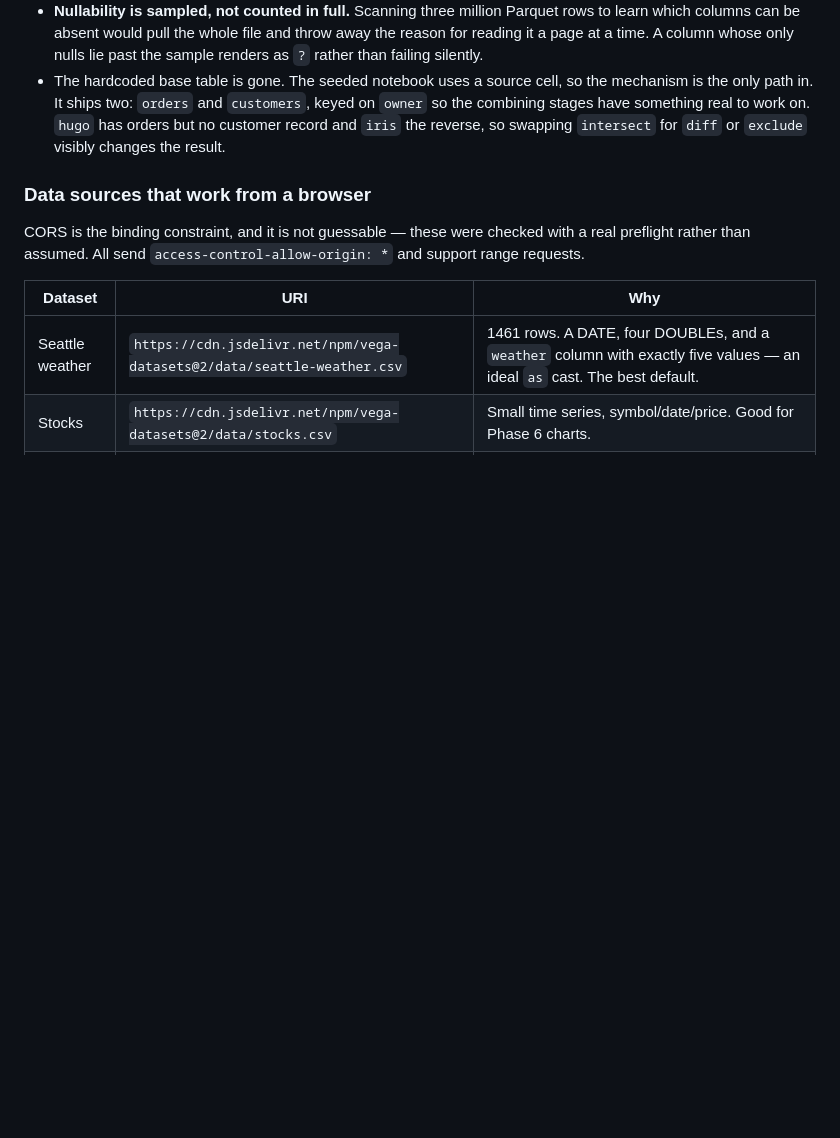
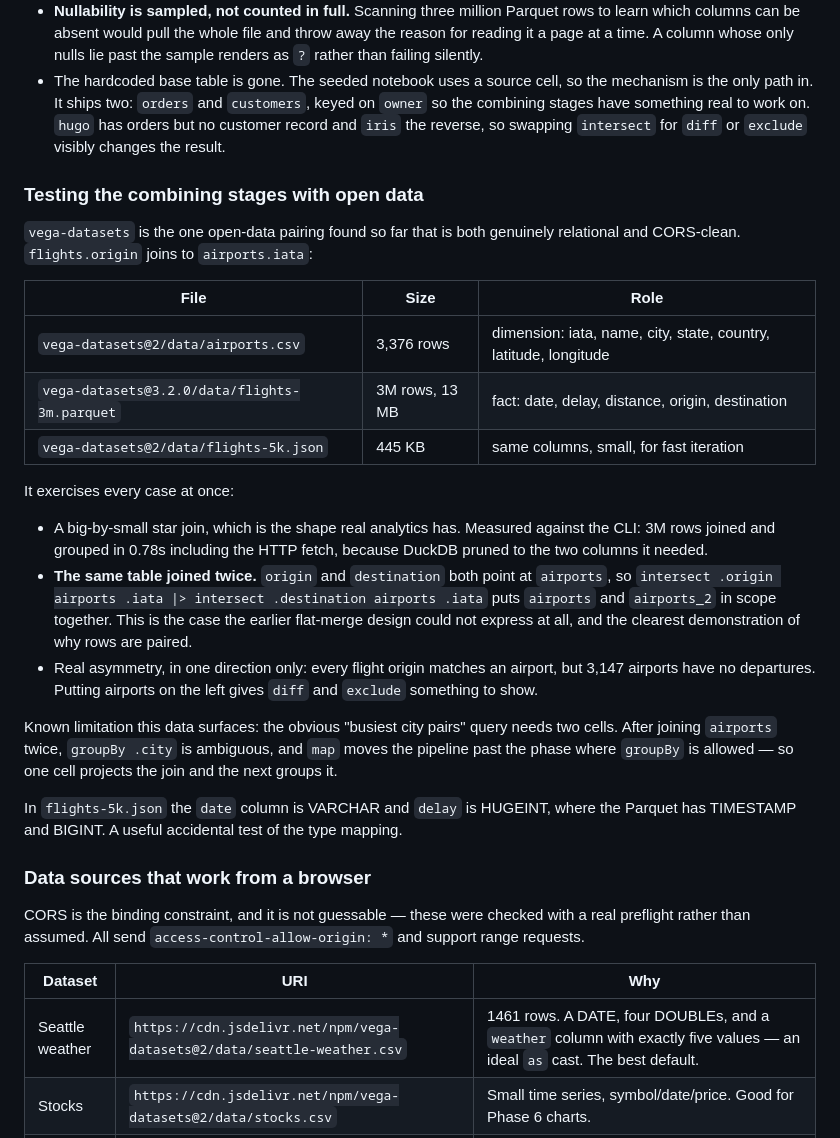
Before and after one commit to eelcoh/duckpad, a Markdown page: ROADMAP.md, the part around one of its changes. Rendered like a GitHub page; blank space fills up the shorter version.

```diff
--- a/ROADMAP.md
+++ b/ROADMAP.md
@@ -335,6 +335,43 @@ Decisions:
   the reverse, so swapping `intersect` for `diff` or `exclude` visibly
   changes the result.
 
+### Testing the combining stages with open data
+
+`vega-datasets` is the one open-data pairing found so far that is both
+genuinely relational and CORS-clean. `flights.origin` joins to
+`airports.iata`:
+
+| File | Size | Role |
+|---|---|---|
+| `vega-datasets@2/data/airports.csv` | 3,376 rows | dimension: iata, name, city, state, country, latitude, longitude |
+| `vega-datasets@3.2.0/data/flights-3m.parquet` | 3M rows, 13 MB | fact: date, delay, distance, origin, destination |
+| `vega-datasets@2/data/flights-5k.json` | 445 KB | same columns, small, for fast iteration |
+
+It exercises every case at once:
+
+- A big-by-small star join, which is the shape real analytics has.
+  Measured against the CLI: 3M rows joined and grouped in 0.78s
+  including the HTTP fetch, because DuckDB pruned to the two columns it
+  needed.
+- **The same table joined twice.** `origin` and `destination` both point
+  at `airports`, so `intersect .origin airports .iata |> intersect
+  .destination airports .iata` puts `airports` and `airports_2` in scope
+  together. This is the case the earlier flat-merge design could not
+  express at all, and the clearest demonstration of why rows are paired.
+- Real asymmetry, in one direction only: every flight origin matches an
+  airport, but 3,147 airports have no departures. Putting airports on
+  the left gives `diff` and `exclude` something to show.
+
+Known limitation this data surfaces: the obvious "busiest city pairs"
+query needs two cells. After joining `airports` twice, `groupBy .city`
+is ambiguous, and `map` moves the pipeline past the phase where
+`groupBy` is allowed — so one cell projects the join and the next
+groups it.
+
+In `flights-5k.json` the `date` column is VARCHAR and `delay` is
+HUGEINT, where the Parquet has TIMESTAMP and BIGINT. A useful accidental
+test of the type mapping.
+
 ### Data sources that work from a browser
 
 CORS is the binding constraint, and it is not guessable — these were
```
Also changed, not shown: other parts of ROADMAP.md (+57 -5 lines).
